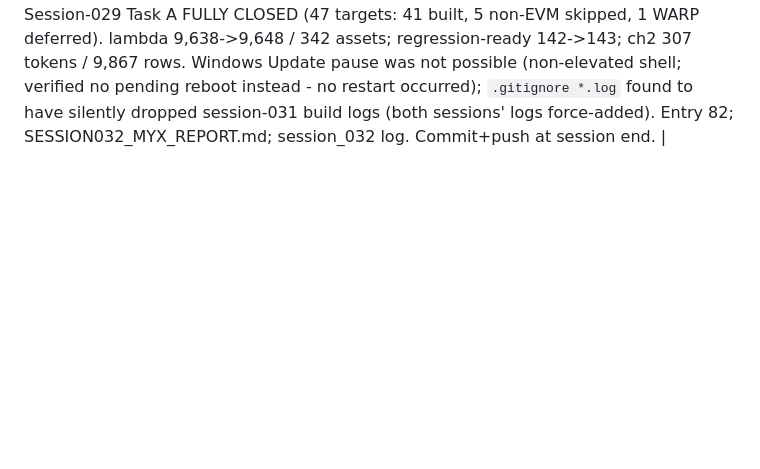
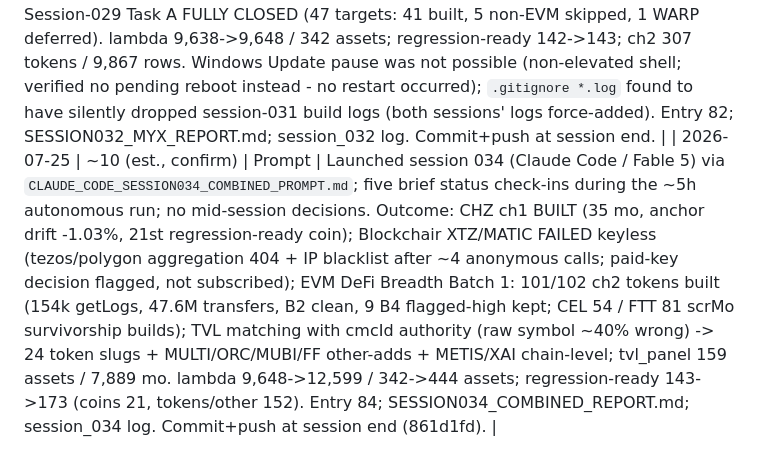
Before and after one commit to moazzamkhoja/AFA_2027_QTM_Crypto, a Markdown page: 06_documentation/time_log.md, the part around the change. GitHub-like rendering; blank space fills up the shorter version.

Commit message:
session 034: record-keeping - conversation log + time log entry
Co-Authored-By: Claude Fable 5 <noreply@anthropic.com>

```diff
--- a/06_documentation/time_log.md
+++ b/06_documentation/time_log.md
@@ -68,3 +68,4 @@
 | 2026-07-05 | ~15 (est., confirm) | Prompt + Decision | Launched session 030 (Claude Code / Fable 5) via `CLAUDE_CODE_SESSION030_TASK_A_RESUME_PROMPT.md` (7-token ch2 Task-A resume); periodic status checks; mid-session schedule decision (airport 4:30 PM, out 7/6-7/12): chose to kill the in-flight MYX mega-giant build (~120k calls written off, no partial checkpoint) rather than leave a week-long unattended process, and directed a transition report + session 031 pickup prompt. Outcome: SFUND BUILT (28,553 getLogs, 23 months, B2/B4 PASS, regression-ready); lambda 9,580->9,603 / 337->338 assets; regression-ready 138->139; 6 tokens roll to session 031 (2026-07-13, small-chains-first, MYX on its own quota day). Entry 80; SESSION030_TASK_A_RESUME_REPORT.md; session_030 log. Commit+push at session end. |
 | 2026-07-23/24 | ~20 (est., confirm) | Prompt + Decision | Launched session 031 (Claude Code / Fable 5) via `CLAUDE_CODE_SESSION031_TASK_A_RESUME_PROMPT.md` (5-token day-1 ch2 resume); periodic status checks across two days; diagnosed the overnight stall as OS sleep (user's hypothesis — confirmed via Kernel-Power event log) and directed disabling sleep for the duration; after a Windows Update auto-restart killed RAIN at 90%, directed finishing the task (RAIN rebuilt). Outcome: ALL 5 tokens BUILT (ADF/VVV/KAITO/AVNT/RAIN; VVV = new all-time ch2 record tf=27.8M, 82x under-estimate; Base joins BSC as an undershoot chain); lambda 9,603->9,638 / 341 assets; regression-ready 139->142; ch2 306 tokens / 9,857 rows. MYX rolls to a dedicated day (session 032) with Windows Update paused. Entry 81; SESSION031_TASK_A_RESUME_REPORT.md; session_031 log. Commit+push at session end (8b2629e). |
 | 2026-07-24 | ~5 (est., confirm) | Prompt | Launched session 032 (Claude Code / Fable 5) via `CLAUDE_CODE_SESSION032_MYX_PROMPT.md` with a single overnight-authorization prompt; no further human input during the session. Outcome (autonomous): MYX (36410/BSC) ch2 BUILT in 2.7h / 67,233 getLogs (0.25x of the 250-300k budget - session 030's 120k-by-batch-81 counter was evidently retry-churn-inflated; 030-derived estimates are upper bounds); tf=22,451,143 = 2nd-largest ch2 build ever (VVV keeps the 27.8M record), largest BSC build; B2 PASS (max 10.5x), B4 PASS (median 3.0% / last 5.2%); 10/10 months, all TVL-overlapped -> regression-ready. Session-029 Task A FULLY CLOSED (47 targets: 41 built, 5 non-EVM skipped, 1 WARP deferred). lambda 9,638->9,648 / 342 assets; regression-ready 142->143; ch2 307 tokens / 9,867 rows. Windows Update pause was not possible (non-elevated shell; verified no pending reboot instead - no restart occurred); `.gitignore *.log` found to have silently dropped session-031 build logs (both sessions' logs force-added). Entry 82; SESSION032_MYX_REPORT.md; session_032 log. Commit+push at session end. |
+| 2026-07-25 | ~10 (est., confirm) | Prompt | Launched session 034 (Claude Code / Fable 5) via `CLAUDE_CODE_SESSION034_COMBINED_PROMPT.md`; five brief status check-ins during the ~5h autonomous run; no mid-session decisions. Outcome: CHZ ch1 BUILT (35 mo, anchor drift -1.03%, 21st regression-ready coin); Blockchair XTZ/MATIC FAILED keyless (tezos/polygon aggregation 404 + IP blacklist after ~4 anonymous calls; paid-key decision flagged, not subscribed); EVM DeFi Breadth Batch 1: 101/102 ch2 tokens built (154k getLogs, 47.6M transfers, B2 clean, 9 B4 flagged-high kept; CEL 54 / FTT 81 scrMo survivorship builds); TVL matching with cmcId authority (raw symbol ~40% wrong) -> 24 token slugs + MULTI/ORC/MUBI/FF other-adds + METIS/XAI chain-level; tvl_panel 159 assets / 7,889 mo. lambda 9,648->12,599 / 342->444 assets; regression-ready 143->173 (coins 21, tokens/other 152). Entry 84; SESSION034_COMBINED_REPORT.md; session_034 log. Commit+push at session end (861d1fd). |
```
Also changed, not shown: 06_documentation/ai_conversations/session_034_2026-07-25_chz_blockchair_defi_batch1.md (added, +65 -0 lines).
